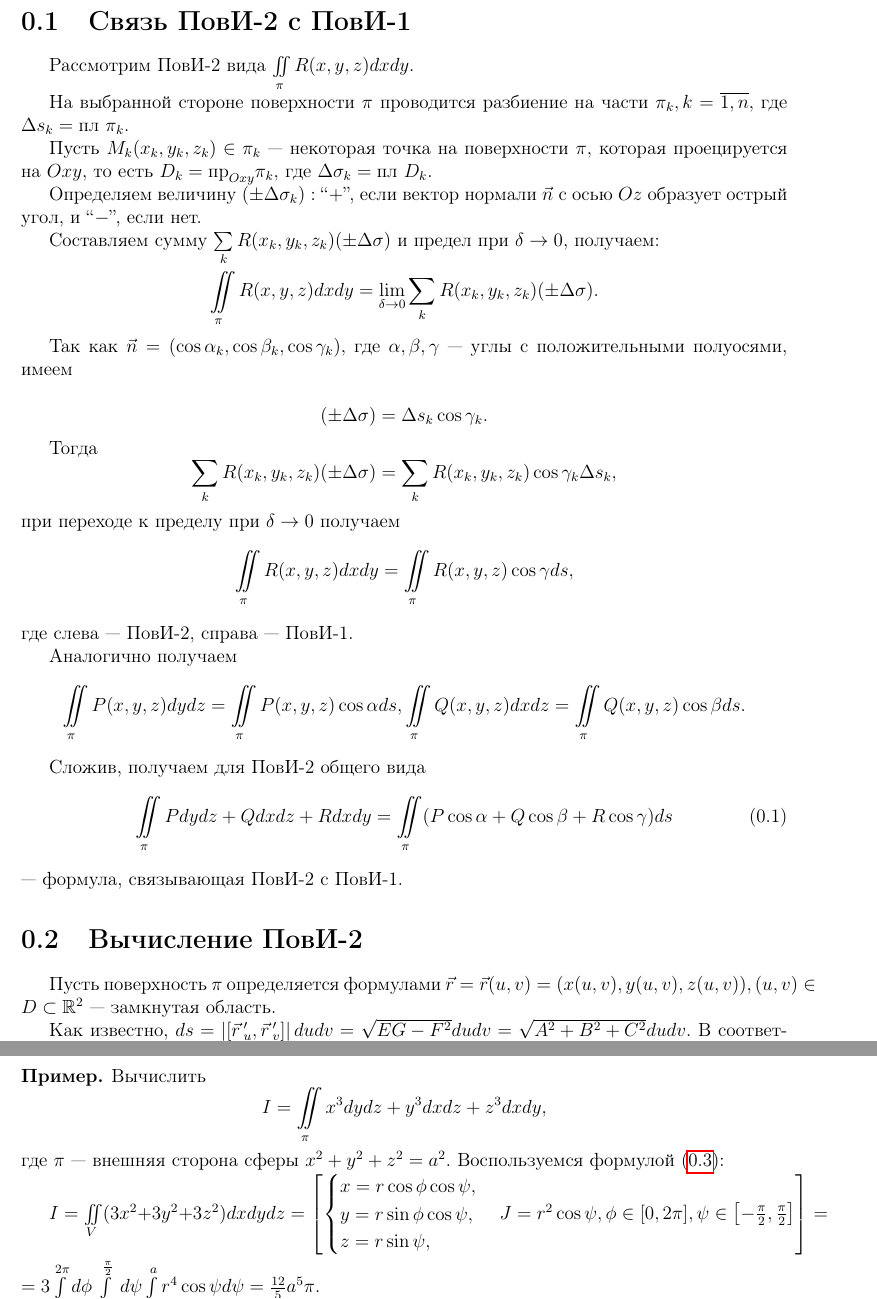
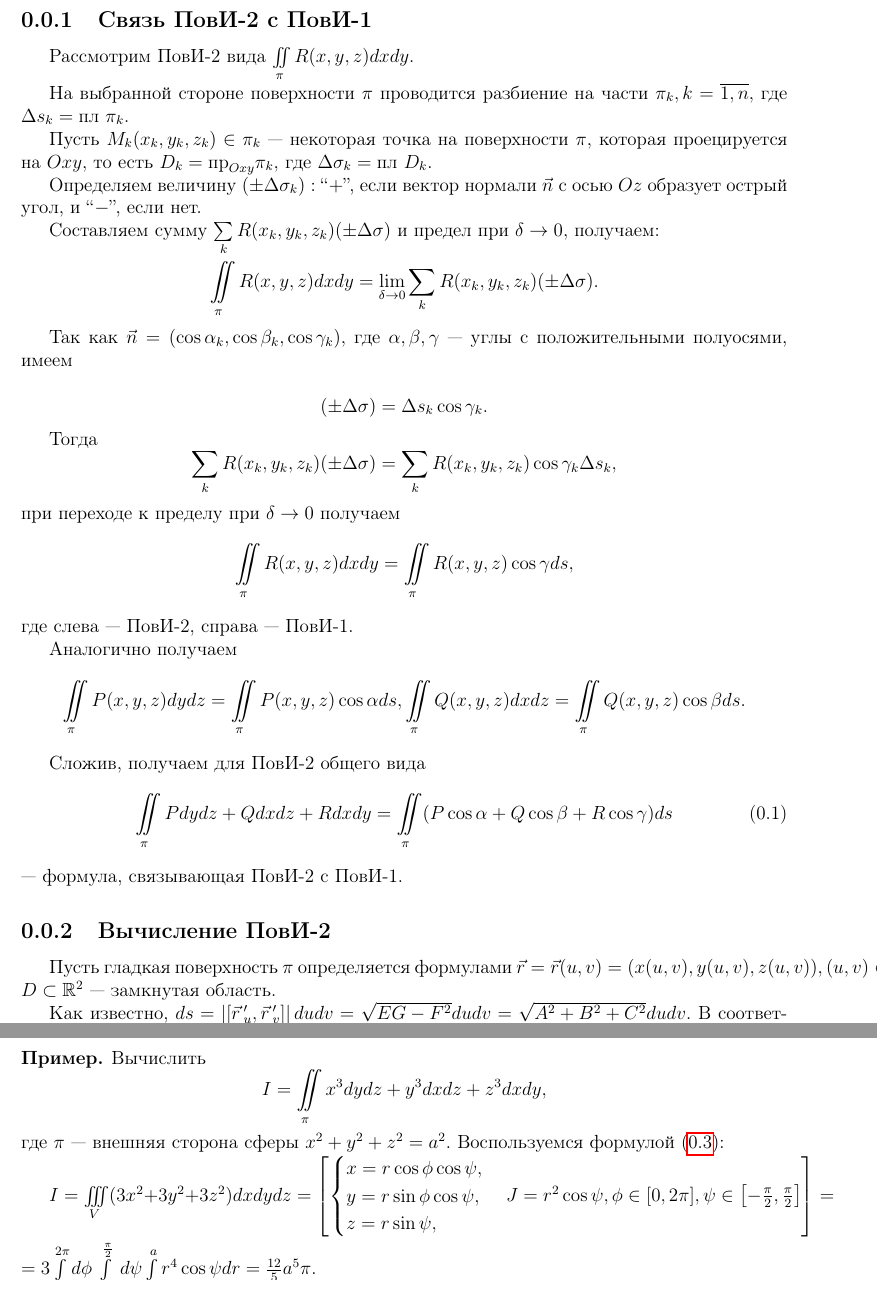
Before and after one commit to alex65536/bulatov-lectures, a LaTeX document (tex/chapter10/lec24.tex): two parts of pages 1 and 4 of 4, joined at a grey line, cut so that both start at the same text. Compiled offline with pdfLaTeX.

Commit message:
fixed sections and examples

```diff
--- a/tex/chapter10/lec24.tex
+++ b/tex/chapter10/lec24.tex
@@ -10,7 +10,7 @@
 }
 
 \begin{document}
-\section{Связь ПовИ-2 с ПовИ-1}
+\subsection{Связь ПовИ-2 с ПовИ-1}
 
 Рассмотрим ПовИ-2 вида $\iint\limits_\pi R(x, y, z)dxdy.$
 
@@ -53,13 +53,13 @@ P(x, y, z) \cos\alpha ds, \iint\limits_\pi Q(x, y, z)dxdz = \iint\limits_\pi
 \iint\limits_\pi(P\cos\alpha + Q\cos\beta + R\cos\gamma)ds\end{equation} ---
  формула, связывающая ПовИ-2 с ПовИ-1.
 
-\section{Вычисление ПовИ-2}
+\subsection{Вычисление ПовИ-2}
 
-Пусть поверхность $\pi$ определяется формулами $\vec{r} = \vec{r}(u,v) =
+Пусть гладкая поверхность $\pi$ определяется формулами $\vec{r} = \vec{r}(u,v) =
  (x(u,v), y(u,v), z(u,v)), (u, v)\in D\subset \R^2$ --- замкнутая область.
 
 Как известно, $ds = \left|\left[ \vec r\,'_u,  \vec r\,'_v\right]\right|dudv =
-\sqrt{EG - F^2}dudv = \sqrt{A^2 + B^2 + C^2}dudv.$ В соответствии с этим, вектор
+\sqrt{EG - F^2} dudv = \sqrt{A^2 + B^2 + C^2}dudv.$ В соответствии с этим, вектор
  $\vec{n} = (\cos\alpha, \cos\beta, \cos\gamma) = \pm\frac{(A, B, C)}{\sqrt{A^2
  		 + B^2 + C^2}}.$ Поэтому \[\cos\alpha = \frac{\pm A}{\sqrt{A^2 + B^2 +
  		 C^2}},\quad \cos\beta = \frac{\pm B}{\sqrt{A^2 + B^2 + C^2}},\quad
@@ -202,11 +202,11 @@ R(x, y, z)dxdy +  \iint\limits_{\pi_{\text{н}}^{\downarrow}} R(x, y, z)dxdy =
 	 --- внешняя сторона сферы $x^2 + y^2 + z^2 = a^2.$
 	Воспользуемся формулой \eqref{lec24, num_3}:
 
-	$I=\iint\limits_V (3x^2 + 3y^2 + 3z^2)dxdydz = \left[ \begin{cases}x=
+	$I=\iiint\limits_V (3x^2 + 3y^2 + 3z^2)dxdydz = \left[ \begin{cases}x=
 	 r\cos\phi \cos\psi,\\ y=r\sin\phi\cos\psi, \\ z=r\sin\psi,\end{cases}
 	  J =r^2\cos\psi,\\ \phi\in[0, 2\pi], \psi\in\left[-\frac{\pi}{2},
 	  \frac{\pi}{2}\right]\right]=\\ =3\int\limits_0^{2\pi}d\phi\int\limits
-	  _{-\frac{\pi}{2}}^{\frac{\pi}{2}}d\psi\int\limits_0^a r^4\cos\psi d\psi=
+	  _{-\frac{\pi}{2}}^{\frac{\pi}{2}}d\psi\int\limits_0^a r^4\cos\psi dr=
 	  \frac{12}{5}a^5\pi.$
 \end{example}
 
```
Also changed, not shown: tex/chapter10/lec24.tex (2 more changed lines).
